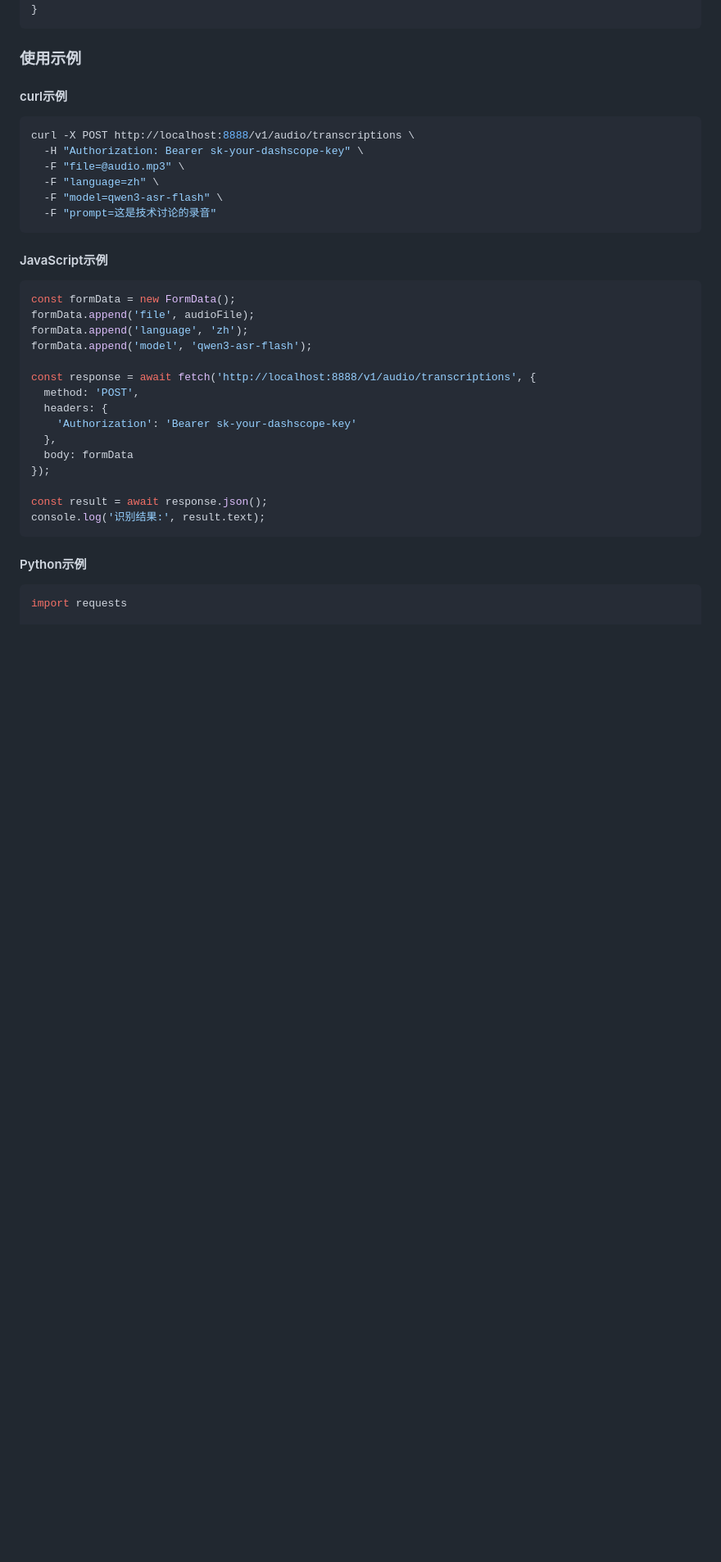
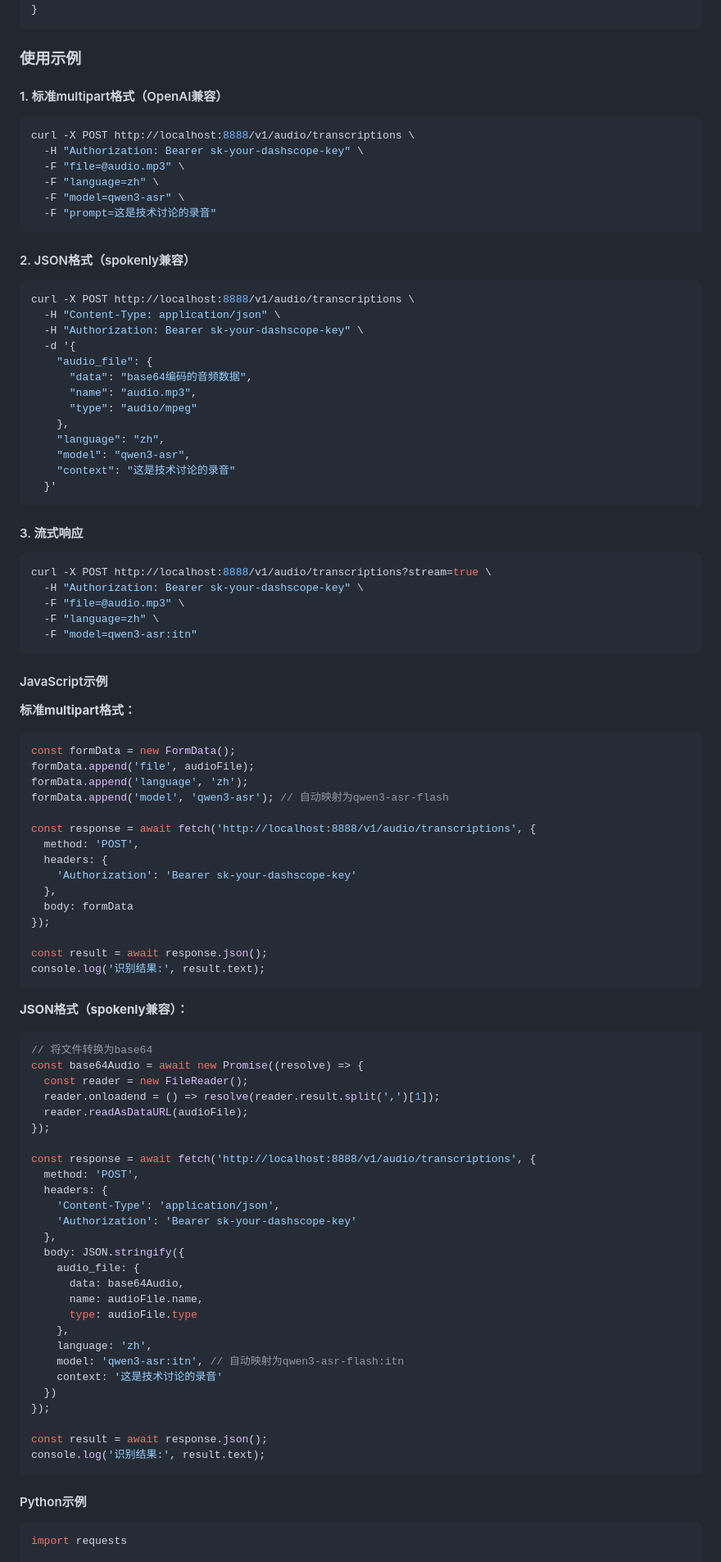
Before and after one commit to homestoo/qwen3-asr-api-web, a Markdown page: README.md, the part around one of its changes. Shown at 82% size. Drawn GitHub-style; blank space fills up the shorter version.

````diff
--- a/README.md
+++ b/README.md
@@ -345,22 +424,50 @@ https://your-app-name.pages.tencentcloud.com
 
 ### 使用示例
 
-#### curl示例
+#### 1. 标准multipart格式（OpenAI兼容）
 ```bash
 curl -X POST http://localhost:8888/v1/audio/transcriptions \
   -H "Authorization: Bearer sk-your-dashscope-key" \
   -F "file=@audio.mp3" \
   -F "language=zh" \
-  -F "model=qwen3-asr-flash" \
+  -F "model=qwen3-asr" \
   -F "prompt=这是技术讨论的录音"
 ```
 
+#### 2. JSON格式（spokenly兼容）
+```bash
+curl -X POST http://localhost:8888/v1/audio/transcriptions \
+  -H "Content-Type: application/json" \
+  -H "Authorization: Bearer sk-your-dashscope-key" \
+  -d '{
+    "audio_file": {
+      "data": "base64编码的音频数据",
+      "name": "audio.mp3",
+      "type": "audio/mpeg"
+    },
+    "language": "zh",
+    "model": "qwen3-asr",
+    "context": "这是技术讨论的录音"
+  }'
+```
+
+#### 3. 流式响应
+```bash
+curl -X POST http://localhost:8888/v1/audio/transcriptions?stream=true \
+  -H "Authorization: Bearer sk-your-dashscope-key" \
+  -F "file=@audio.mp3" \
+  -F "language=zh" \
+  -F "model=qwen3-asr:itn"
+```
+
 #### JavaScript示例
+
+**标准multipart格式：**
 ```javascript
 const formData = new FormData();
 formData.append('file', audioFile);
 formData.append('language', 'zh');
-formData.append('model', 'qwen3-asr-flash');
+formData.append('model', 'qwen3-asr'); // 自动映射为qwen3-asr-flash
 
 const response = await fetch('http://localhost:8888/v1/audio/transcriptions', {
   method: 'POST',
@@ -368,6 +475,37 @@ const response = await fetch('http://localhost:8888/v1/audio/transcriptions', {
     'Authorization': 'Bearer sk-your-dashscope-key'
   },
   body: formData
+});
+
+const result = await response.json();
+console.log('识别结果:', result.text);
+```
+
+**JSON格式（spokenly兼容）：**
+```javascript
+// 将文件转换为base64
+const base64Audio = await new Promise((resolve) => {
+  const reader = new FileReader();
+  reader.onloadend = () => resolve(reader.result.split(',')[1]);
+  reader.readAsDataURL(audioFile);
+});
+
+const response = await fetch('http://localhost:8888/v1/audio/transcriptions', {
+  method: 'POST',
+  headers: {
+    'Content-Type': 'application/json',
+    'Authorization': 'Bearer sk-your-dashscope-key'
+  },
+  body: JSON.stringify({
+    audio_file: {
+      data: base64Audio,
+      name: audioFile.name,
+      type: audioFile.type
+    },
+    language: 'zh',
+    model: 'qwen3-asr:itn', // 自动映射为qwen3-asr-flash:itn
+    context: '这是技术讨论的录音'
+  })
 });
 
 const result = await response.json();
````
Also changed, not shown: other parts of README.md (+85 -6 lines).
